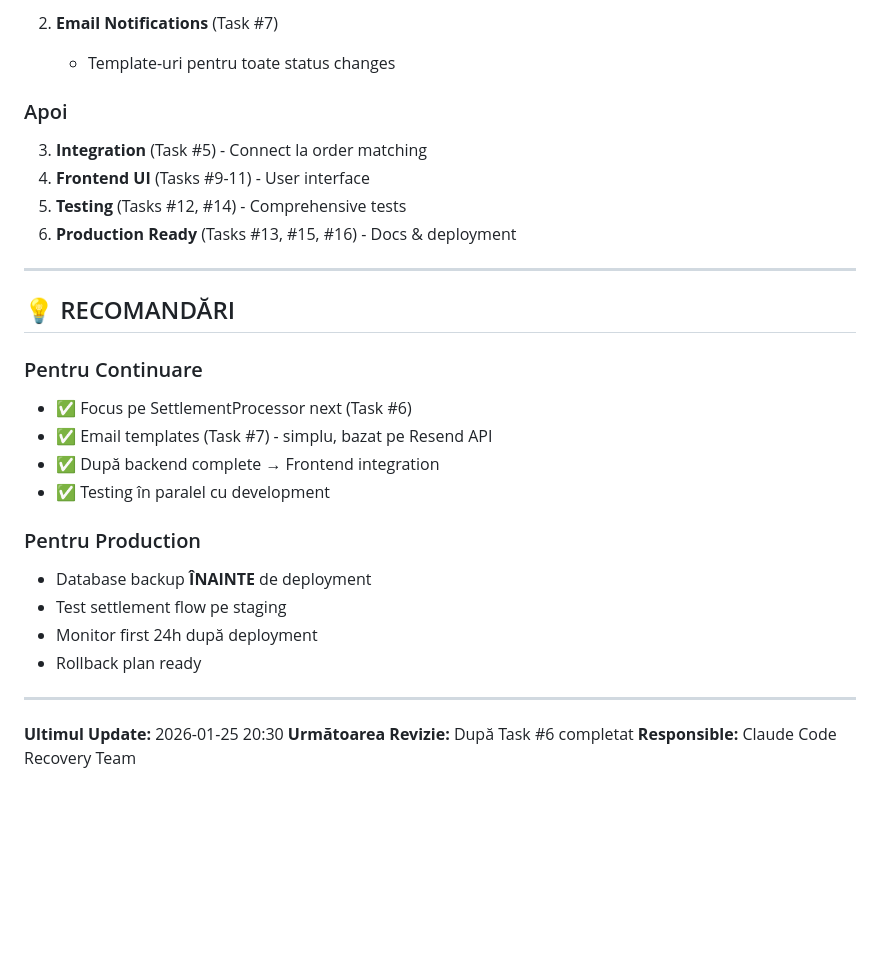
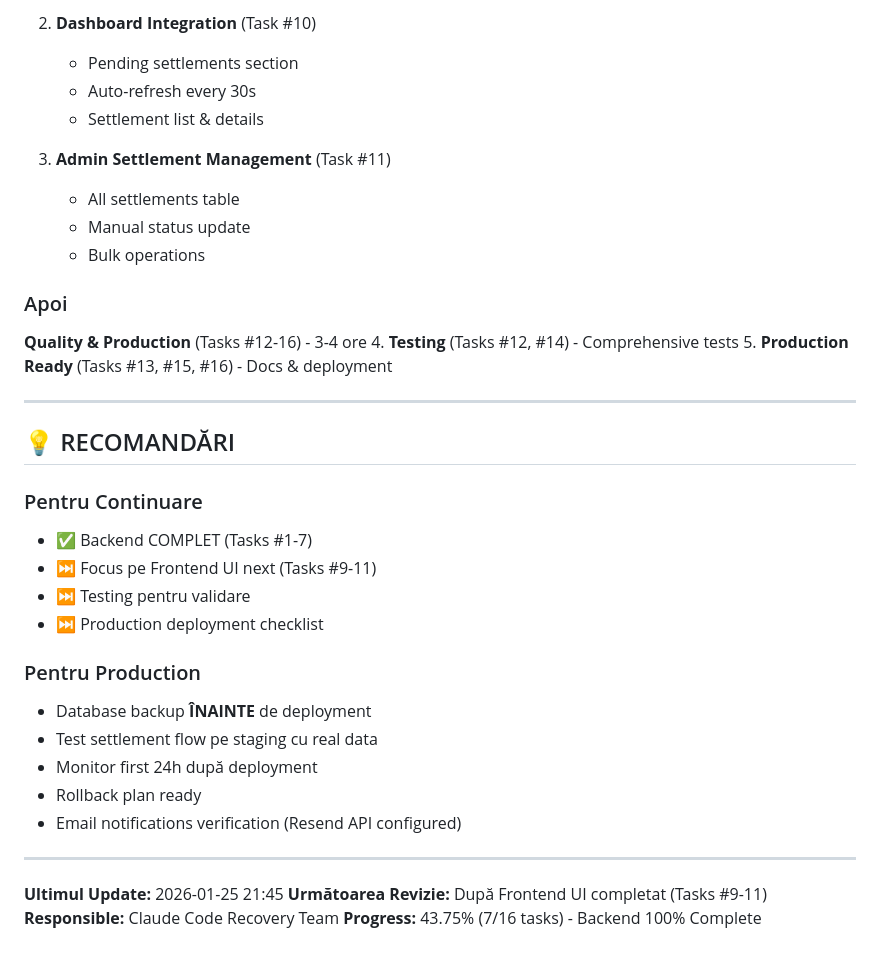
Before and after one commit to OneAIgency/Niha, a Markdown page: docs/STATUS_2026-01-25_RECOVERY_PROGRESS.md, the part around one of its changes. Rendered like a GitHub page; blank space fills up the shorter version.

```diff
--- a/docs/STATUS_2026-01-25_RECOVERY_PROGRESS.md
+++ b/docs/STATUS_2026-01-25_RECOVERY_PROGRESS.md
@@ -201,13 +265,19 @@ Recuperare aplicație nefuncțională + Implementare completă Settlement System
 
-2. **Email Notifications** (Task #7)
-   - Template-uri pentru toate status changes
+2. **Dashboard Integration** (Task #10)
+   - Pending settlements section
+   - Auto-refresh every 30s
+   - Settlement list & details
+
+3. **Admin Settlement Management** (Task #11)
+   - All settlements table
+   - Manual status update
+   - Bulk operations
 
 ### Apoi
 
-3. **Integration** (Task #5) - Connect la order matching
-4. **Frontend UI** (Tasks #9-11) - User interface
-5. **Testing** (Tasks #12, #14) - Comprehensive tests
-6. **Production Ready** (Tasks #13, #15, #16) - Docs & deployment
+**Quality & Production** (Tasks #12-16) - 3-4 ore
+4. **Testing** (Tasks #12, #14) - Comprehensive tests
+5. **Production Ready** (Tasks #13, #15, #16) - Docs & deployment
 
 ---
 
@@ -215,20 +285,22 @@ Recuperare aplicație nefuncțională + Implementare completă Settlement System
 
 ### Pentru Continuare
 
-- ✅ Focus pe SettlementProcessor next (Task #6)
-- ✅ Email templates (Task #7) - simplu, bazat pe Resend API
-- ✅ După backend complete → Frontend integration
-- ✅ Testing în paralel cu development
+- ✅ Backend COMPLET (Tasks #1-7)
+- ⏭️ Focus pe Frontend UI next (Tasks #9-11)
+- ⏭️ Testing pentru validare
+- ⏭️ Production deployment checklist
 
 ### Pentru Production
 
 - Database backup **ÎNAINTE** de deployment
-- Test settlement flow pe staging
+- Test settlement flow pe staging cu real data
 - Monitor first 24h după deployment
 - Rollback plan ready
+- Email notifications verification (Resend API configured)
 
 ---
 
-**Ultimul Update:** 2026-01-25 20:30
-**Următoarea Revizie:** După Task #6 completat
+**Ultimul Update:** 2026-01-25 21:45
+**Următoarea Revizie:** După Frontend UI completat (Tasks #9-11)
 **Responsible:** Claude Code Recovery Team
+**Progress:** 43.75% (7/16 tasks) - Backend 100% Complete
```
Also changed, not shown: other parts of docs/STATUS_2026-01-25_RECOVERY_PROGRESS.md (+103 -39 lines).
